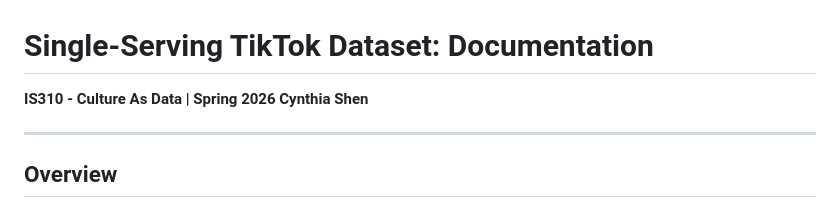
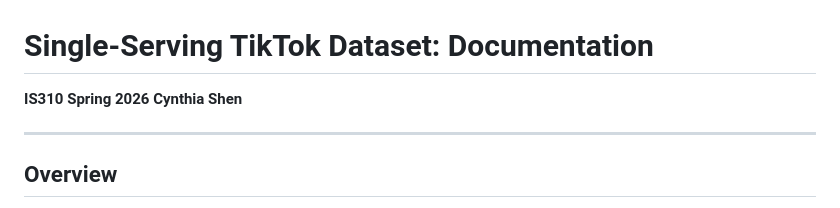
Before and after one commit to CultureAsData-UIUC/is310-spring-2026-group-4, a Markdown page: individual-datasets/CynthiaShen/final_dataset_documentation.md, the part around the change. Drawn GitHub-style.

Commit message:
Update course title formatting in documentation

```diff
--- a/individual-datasets/CynthiaShen/final_dataset_documentation.md
+++ b/individual-datasets/CynthiaShen/final_dataset_documentation.md
@@ -1,6 +1,6 @@
 # Single-Serving TikTok Dataset: Documentation
 
-**IS310 - Culture As Data | Spring 2026**
+**IS310 Spring 2026**
 **Cynthia Shen**
 
 ---
```
